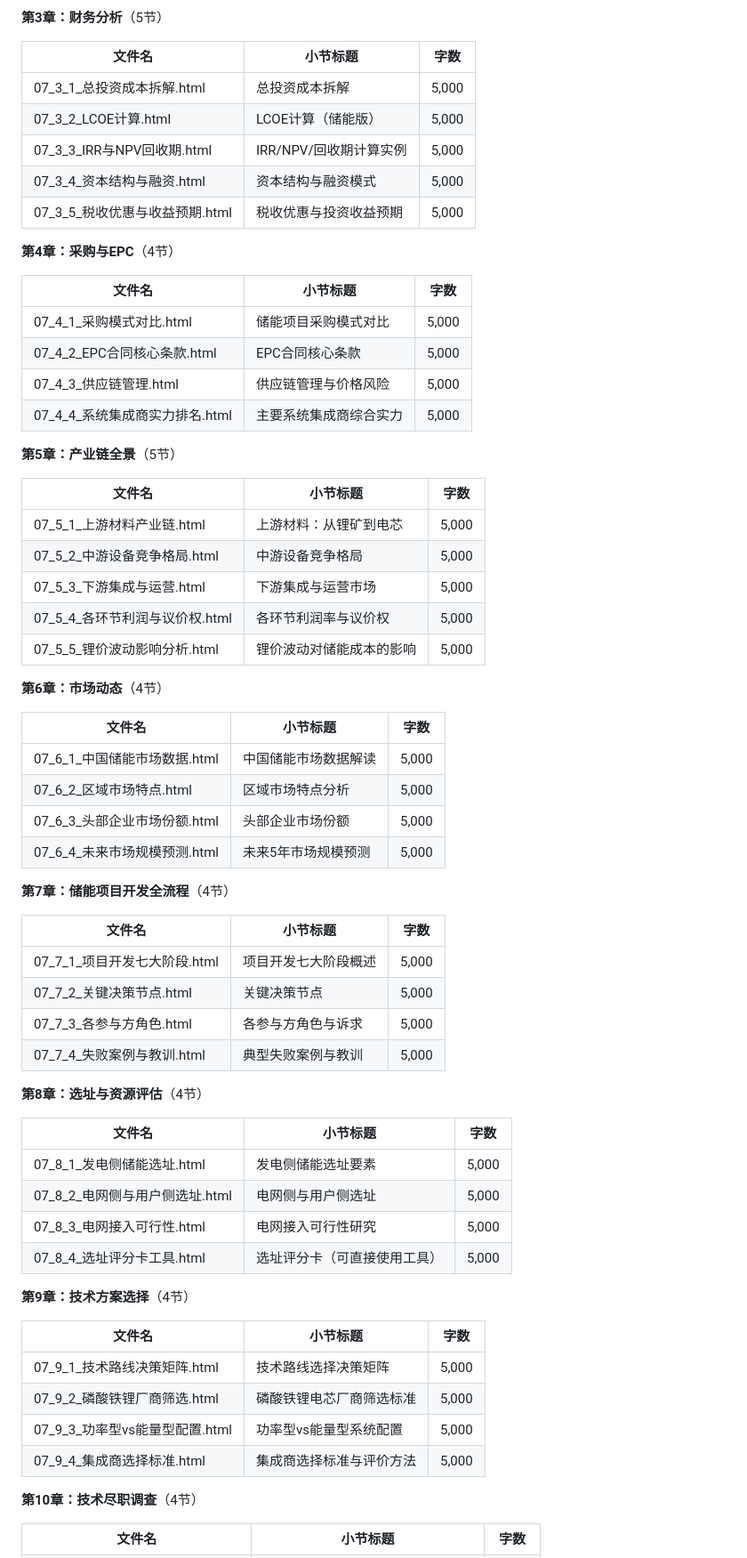
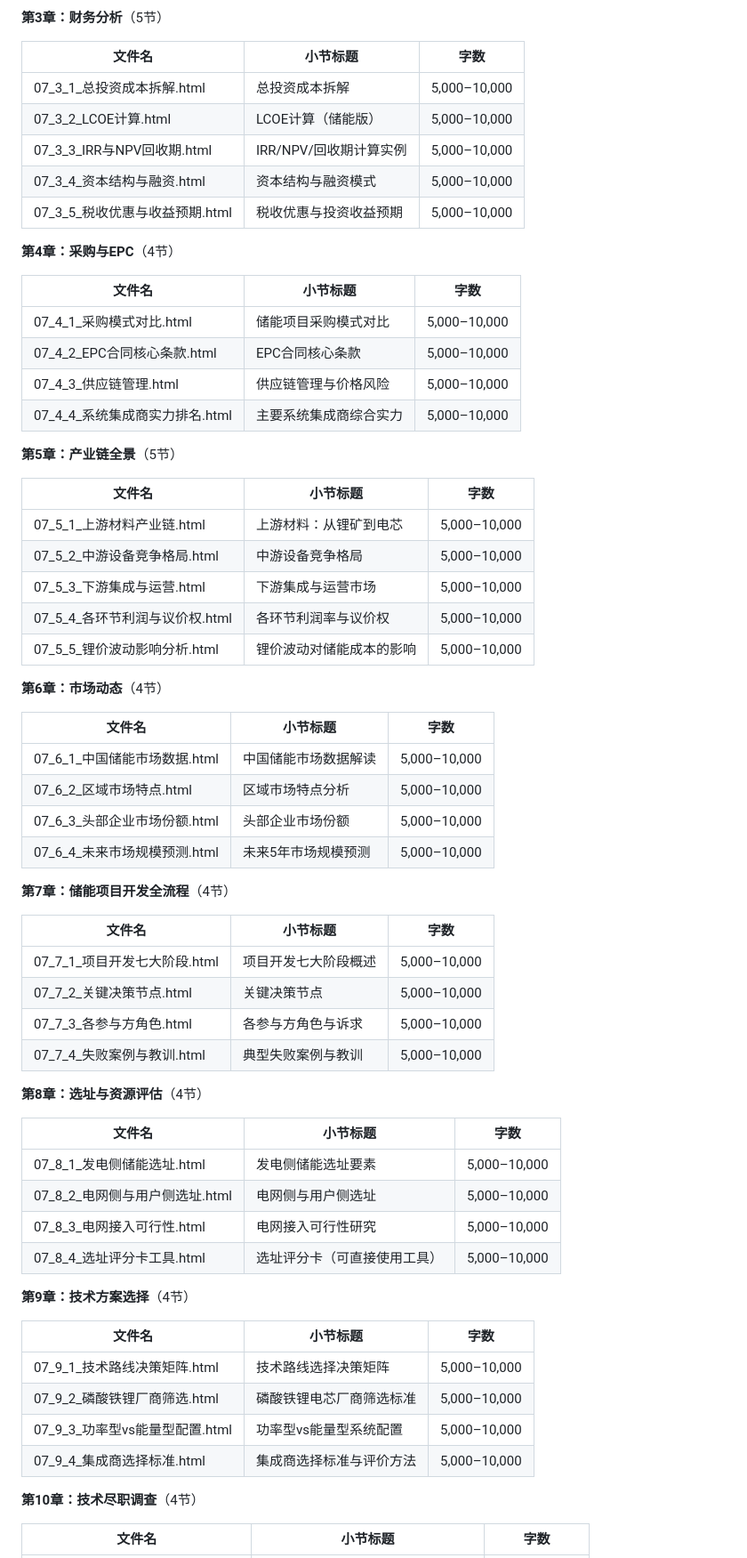
Before and after one commit to JMoCoder/energy_book, a Markdown page: documents/章节目录.md, the part around one of its changes. Shown at 89% size. Drawn GitHub-style.

```diff
--- a/documents/章节目录.md
+++ b/documents/章节目录.md
@@ -515,66 +515,66 @@
 
 | 文件名 | 小节标题 | 字数 |
 |--------|----------|------|
-| 07_3_1_总投资成本拆解.html | 总投资成本拆解 | 5,000 |
-| 07_3_2_LCOE计算.html | LCOE计算（储能版） | 5,000 |
-| 07_3_3_IRR与NPV回收期.html | IRR/NPV/回收期计算实例 | 5,000 |
-| 07_3_4_资本结构与融资.html | 资本结构与融资模式 | 5,000 |
-| 07_3_5_税收优惠与收益预期.html | 税收优惠与投资收益预期 | 5,000 |
+| 07_3_1_总投资成本拆解.html | 总投资成本拆解 | 5,000–10,000 |
+| 07_3_2_LCOE计算.html | LCOE计算（储能版） | 5,000–10,000 |
+| 07_3_3_IRR与NPV回收期.html | IRR/NPV/回收期计算实例 | 5,000–10,000 |
+| 07_3_4_资本结构与融资.html | 资本结构与融资模式 | 5,000–10,000 |
+| 07_3_5_税收优惠与收益预期.html | 税收优惠与投资收益预期 | 5,000–10,000 |
 
 **第4章：采购与EPC**（4节）
 
 | 文件名 | 小节标题 | 字数 |
 |--------|----------|------|
-| 07_4_1_采购模式对比.html | 储能项目采购模式对比 | 5,000 |
-| 07_4_2_EPC合同核心条款.html | EPC合同核心条款 | 5,000 |
-| 07_4_3_供应链管理.html | 供应链管理与价格风险 | 5,000 |
-| 07_4_4_系统集成商实力排名.html | 主要系统集成商综合实力 | 5,000 |
+| 07_4_1_采购模式对比.html | 储能项目采购模式对比 | 5,000–10,000 |
+| 07_4_2_EPC合同核心条款.html | EPC合同核心条款 | 5,000–10,000 |
+| 07_4_3_供应链管理.html | 供应链管理与价格风险 | 5,000–10,000 |
+| 07_4_4_系统集成商实力排名.html | 主要系统集成商综合实力 | 5,000–10,000 |
 
 **第5章：产业链全景**（5节）
 
 | 文件名 | 小节标题 | 字数 |
 |--------|----------|------|
-| 07_5_1_上游材料产业链.html | 上游材料：从锂矿到电芯 | 5,000 |
-| 07_5_2_中游设备竞争格局.html | 中游设备竞争格局 | 5,000 |
-| 07_5_3_下游集成与运营.html | 下游集成与运营市场 | 5,000 |
-| 07_5_4_各环节利润与议价权.html | 各环节利润率与议价权 | 5,000 |
-| 07_5_5_锂价波动影响分析.html | 锂价波动对储能成本的影响 | 5,000 |
+| 07_5_1_上游材料产业链.html | 上游材料：从锂矿到电芯 | 5,000–10,000 |
+| 07_5_2_中游设备竞争格局.html | 中游设备竞争格局 | 5,000–10,000 |
+| 07_5_3_下游集成与运营.html | 下游集成与运营市场 | 5,000–10,000 |
+| 07_5_4_各环节利润与议价权.html | 各环节利润率与议价权 | 5,000–10,000 |
+| 07_5_5_锂价波动影响分析.html | 锂价波动对储能成本的影响 | 5,000–10,000 |
 
 **第6章：市场动态**（4节）
 
 | 文件名 | 小节标题 | 字数 |
 |--------|----------|------|
-| 07_6_1_中国储能市场数据.html | 中国储能市场数据解读 | 5,000 |
-| 07_6_2_区域市场特点.html | 区域市场特点分析 | 5,000 |
-| 07_6_3_头部企业市场份额.html | 头部企业市场份额 | 5,000 |
-| 07_6_4_未来市场规模预测.html | 未来5年市场规模预测 | 5,000 |
+| 07_6_1_中国储能市场数据.html | 中国储能市场数据解读 | 5,000–10,000 |
+| 07_6_2_区域市场特点.html | 区域市场特点分析 | 5,000–10,000 |
+| 07_6_3_头部企业市场份额.html | 头部企业市场份额 | 5,000–10,000 |
+| 07_6_4_未来市场规模预测.html | 未来5年市场规模预测 | 5,000–10,000 |
 
 **第7章：储能项目开发全流程**（4节）
 
 | 文件名 | 小节标题 | 字数 |
 |--------|----------|------|
-| 07_7_1_项目开发七大阶段.html | 项目开发七大阶段概述 | 5,000 |
-| 07_7_2_关键决策节点.html | 关键决策节点 | 5,000 |
-| 07_7_3_各参与方角色.html | 各参与方角色与诉求 | 5,000 |
-| 07_7_4_失败案例与教训.html | 典型失败案例与教训 | 5,000 |
+| 07_7_1_项目开发七大阶段.html | 项目开发七大阶段概述 | 5,000–10,000 |
+| 07_7_2_关键决策节点.html | 关键决策节点 | 5,000–10,000 |
+| 07_7_3_各参与方角色.html | 各参与方角色与诉求 | 5,000–10,000 |
+| 07_7_4_失败案例与教训.html | 典型失败案例与教训 | 5,000–10,000 |
 
 **第8章：选址与资源评估**（4节）
 
 | 文件名 | 小节标题 | 字数 |
 |--------|----------|------|
-| 07_8_1_发电侧储能选址.html | 发电侧储能选址要素 | 5,000 |
-| 07_8_2_电网侧与用户侧选址.html | 电网侧与用户侧选址 | 5,000 |
-| 07_8_3_电网接入可行性.html | 电网接入可行性研究 | 5,000 |
-| 07_8_4_选址评分卡工具.html | 选址评分卡（可直接使用工具） | 5,000 |
+| 07_8_1_发电侧储能选址.html | 发电侧储能选址要素 | 5,000–10,000 |
+| 07_8_2_电网侧与用户侧选址.html | 电网侧与用户侧选址 | 5,000–10,000 |
+| 07_8_3_电网接入可行性.html | 电网接入可行性研究 | 5,000–10,000 |
+| 07_8_4_选址评分卡工具.html | 选址评分卡（可直接使用工具） | 5,000–10,000 |
 
 **第9章：技术方案选择**（4节）
 
 | 文件名 | 小节标题 | 字数 |
 |--------|----------|------|
-| 07_9_1_技术路线决策矩阵.html | 技术路线选择决策矩阵 | 5,000 |
-| 07_9_2_磷酸铁锂厂商筛选.html | 磷酸铁锂电芯厂商筛选标准 | 5,000 |
-| 07_9_3_功率型vs能量型配置.html | 功率型vs能量型系统配置 | 5,000 |
-| 07_9_4_集成商选择标准.html | 集成商选择标准与评价方法 | 5,000 |
+| 07_9_1_技术路线决策矩阵.html | 技术路线选择决策矩阵 | 5,000–10,000 |
+| 07_9_2_磷酸铁锂厂商筛选.html | 磷酸铁锂电芯厂商筛选标准 | 5,000–10,000 |
+| 07_9_3_功率型vs能量型配置.html | 功率型vs能量型系统配置 | 5,000–10,000 |
+| 07_9_4_集成商选择标准.html | 集成商选择标准与评价方法 | 5,000–10,000 |
 
 **第10章：技术尽职调查**（4节）
 
```
Also changed, not shown: other parts of documents/章节目录.md (+274 -274 lines), documents/撰写提示词模板.md (+45 -15 lines).
